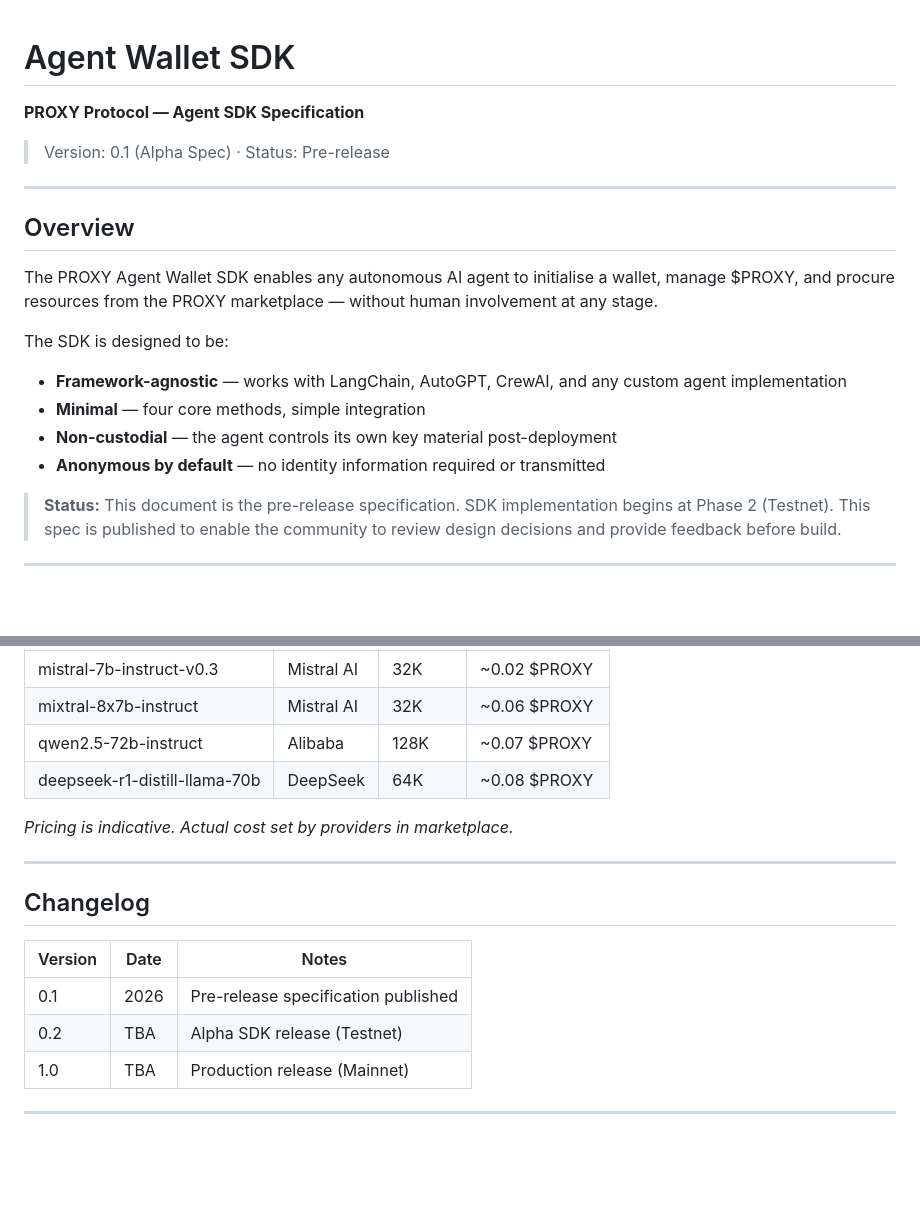
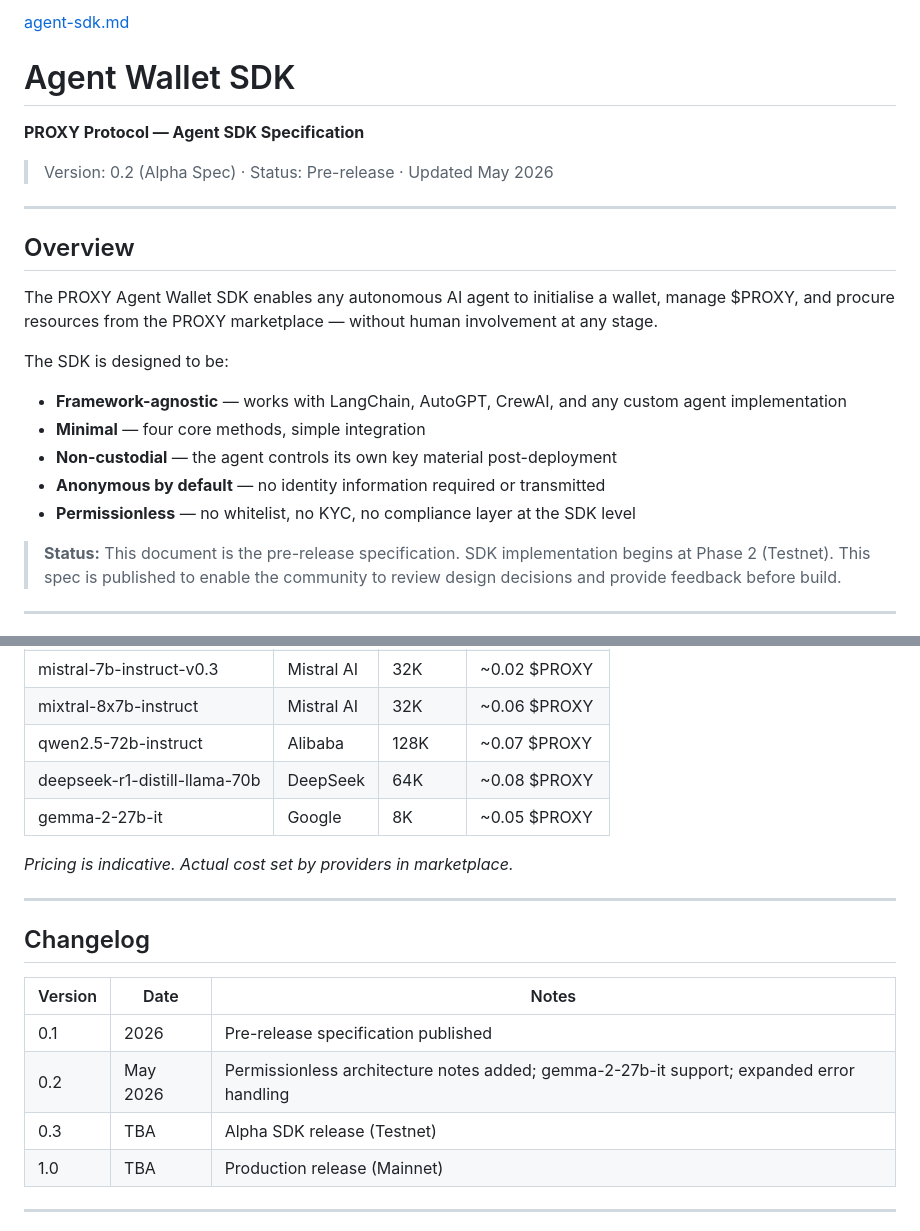
Before and after one commit to proxy-labs-create/proxy-protocol, a Markdown page: docs/agent-sdk.md, 2 parts joined by grey strips. Rendered like a GitHub page; blank space fills up the shorter version.

```diff
--- a/docs/agent-sdk.md
+++ b/docs/agent-sdk.md
@@ -1,8 +1,9 @@
+[agent-sdk.md](https://github.com/user-attachments/files/28090696/agent-sdk.md)
 # Agent Wallet SDK
 
 **PROXY Protocol — Agent SDK Specification**
 
-> Version: 0.1 (Alpha Spec) · Status: Pre-release
+> Version: 0.2 (Alpha Spec) · Status: Pre-release · Updated May 2026
 
 ---
 
@@ -16,6 +17,7 @@ The SDK is designed to be:
 - **Minimal** — four core methods, simple integration
 - **Non-custodial** — the agent controls its own key material post-deployment
 - **Anonymous by default** — no identity information required or transmitted
+- **Permissionless** — no whitelist, no KYC, no compliance layer at the SDK level
 
 > **Status:** This document is the pre-release specification. SDK implementation begins at Phase 2 (Testnet). This spec is published to enable the community to review design decisions and provide feedback before build.
 
@@ -268,6 +270,7 @@ try {
 | mixtral-8x7b-instruct | Mistral AI | 32K | ~0.06 $PROXY |
 | qwen2.5-72b-instruct | Alibaba | 128K | ~0.07 $PROXY |
 | deepseek-r1-distill-llama-70b | DeepSeek | 64K | ~0.08 $PROXY |
+| gemma-2-27b-it | Google | 8K | ~0.05 $PROXY |
 
 *Pricing is indicative. Actual cost set by providers in marketplace.*
 
@@ -278,7 +281,8 @@ try {
 | Version | Date | Notes |
 |---------|------|-------|
 | 0.1 | 2026 | Pre-release specification published |
-| 0.2 | TBA | Alpha SDK release (Testnet) |
+| 0.2 | May 2026 | Permissionless architecture notes added; gemma-2-27b-it support; expanded error handling |
+| 0.3 | TBA | Alpha SDK release (Testnet) |
 | 1.0 | TBA | Production release (Mainnet) |
 
 ---
```
